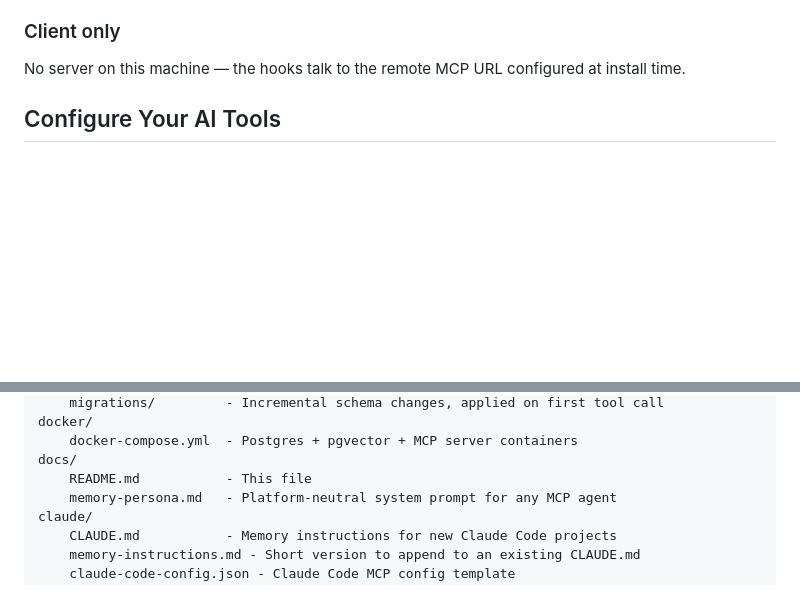
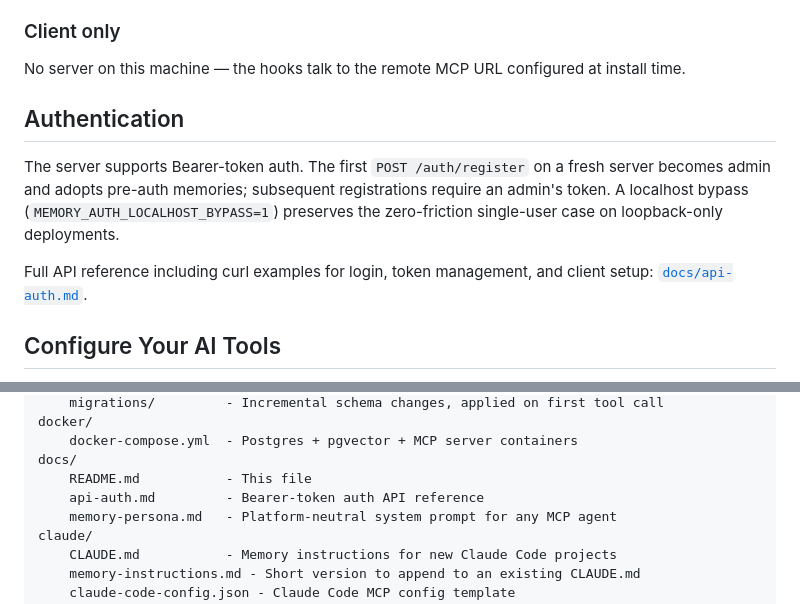
Before and after one commit to NotNative/NotNativeMemory, a Markdown page: docs/README.md, 2 parts joined by grey strips. Rendered like a GitHub page; blank space fills up the shorter version.

```diff
--- a/docs/README.md
+++ b/docs/README.md
@@ -83,6 +83,17 @@ No reboot-survival unless you wire up a service manager (systemd, launchd, Task
 ### Client only
 
 No server on this machine — the hooks talk to the remote MCP URL configured at install time.
+
+## Authentication
+
+The server supports Bearer-token auth. The first `POST /auth/register`
+on a fresh server becomes admin and adopts pre-auth memories;
+subsequent registrations require an admin's token. A localhost
+bypass (`MEMORY_AUTH_LOCALHOST_BYPASS=1`) preserves the zero-friction
+single-user case on loopback-only deployments.
+
+Full API reference including curl examples for login, token
+management, and client setup: [`docs/api-auth.md`](api-auth.md).
 
 ## Configure Your AI Tools
 
@@ -272,6 +283,7 @@ docker/
     docker-compose.yml  - Postgres + pgvector + MCP server containers
 docs/
     README.md           - This file
+    api-auth.md         - Bearer-token auth API reference
     memory-persona.md   - Platform-neutral system prompt for any MCP agent
 claude/
     CLAUDE.md           - Memory instructions for new Claude Code projects
```
Also changed, not shown: docs/api-auth.md (added, +273 -0 lines).
